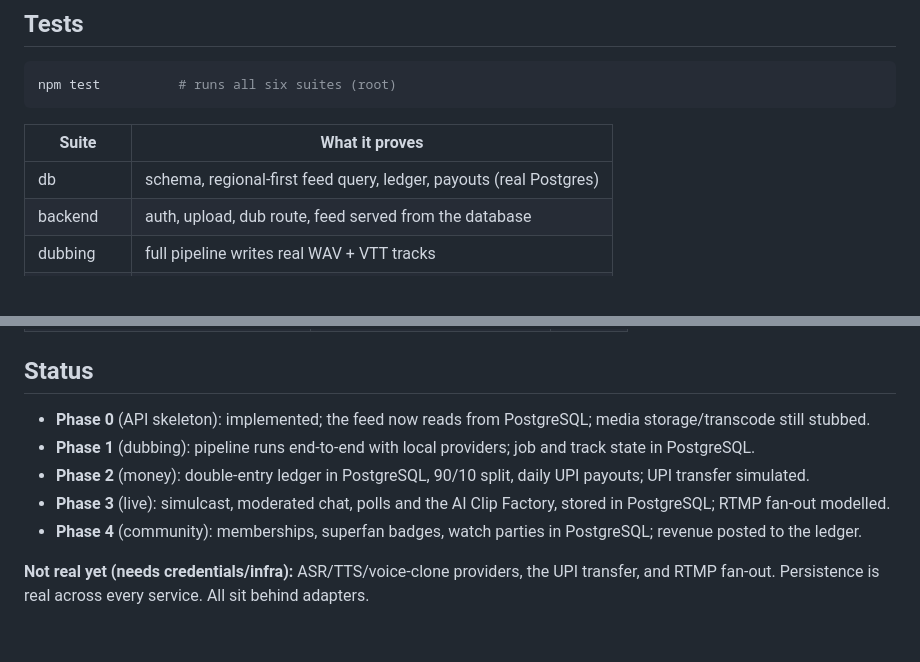
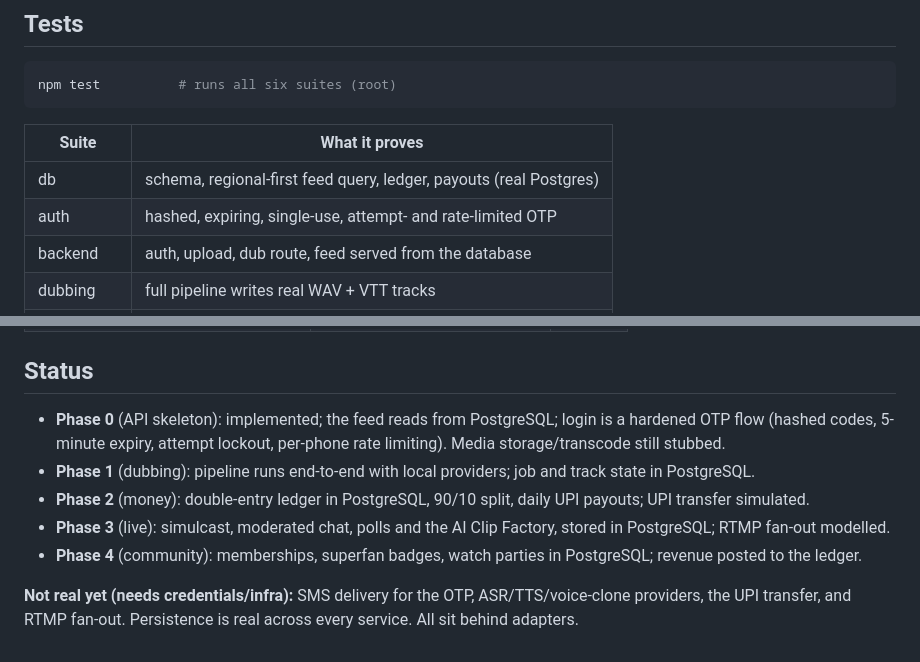
Before and after one commit to girishshukla900/goonj-core, a Markdown page: README.md, 2 parts joined by grey strips. GitHub-like rendering; blank space fills up the shorter version.

```diff
--- a/README.md
+++ b/README.md
@@ -60,6 +60,7 @@ npm test          # runs all six suites (root)
 | Suite | What it proves |
 |---|---|
 | db | schema, regional-first feed query, ledger, payouts (real Postgres) |
+| auth | hashed, expiring, single-use, attempt- and rate-limited OTP |
 | backend | auth, upload, dub route, feed served from the database |
 | dubbing | full pipeline writes real WAV + VTT tracks |
 | payments | 90/10 split, balanced double-entry ledger, payouts |
@@ -85,10 +86,10 @@ CI (`.github/workflows/ci.yml`) runs `npm test` on every push.
 | `POST /v1/community/memberships` | Join a fan club | user |
 
 ## Status
-- **Phase 0** (API skeleton): implemented; the feed now reads from PostgreSQL; media storage/transcode still stubbed.
+- **Phase 0** (API skeleton): implemented; the feed reads from PostgreSQL; login is a hardened OTP flow (hashed codes, 5-minute expiry, attempt lockout, per-phone rate limiting). Media storage/transcode still stubbed.
 - **Phase 1** (dubbing): pipeline runs end-to-end with local providers; job and track state in PostgreSQL.
 - **Phase 2** (money): double-entry ledger in PostgreSQL, 90/10 split, daily UPI payouts; UPI transfer simulated.
 - **Phase 3** (live): simulcast, moderated chat, polls and the AI Clip Factory, stored in PostgreSQL; RTMP fan-out modelled.
 - **Phase 4** (community): memberships, superfan badges, watch parties in PostgreSQL; revenue posted to the ledger.
 
-**Not real yet (needs credentials/infra):** ASR/TTS/voice-clone providers, the UPI transfer, and RTMP fan-out. Persistence is real across every service. All sit behind adapters.
+**Not real yet (needs credentials/infra):** SMS delivery for the OTP, ASR/TTS/voice-clone providers, the UPI transfer, and RTMP fan-out. Persistence is real across every service. All sit behind adapters.
```
